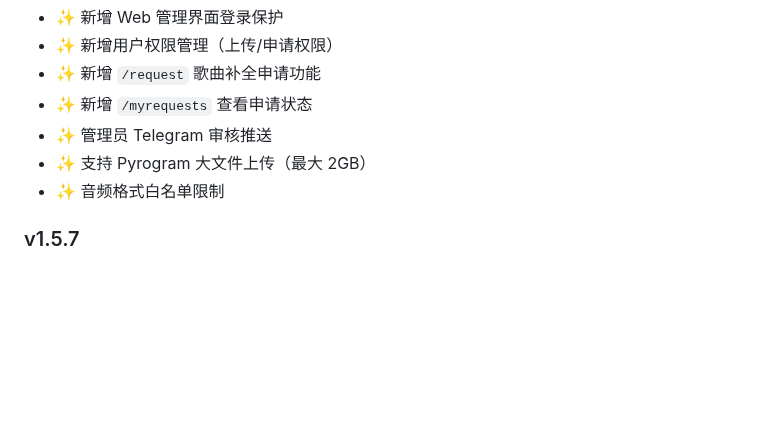
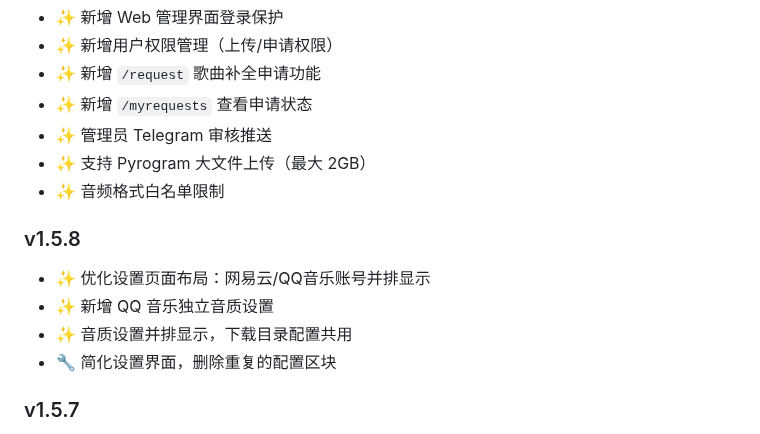
Before and after one commit to huanhq99/TGmusicBot, a Markdown page: README.md, the part around the change. Drawn GitHub-style; blank space fills up the shorter version.

Commit message:
docs: v1.5.8 设置页面优化 - 账号并排+音质独立

```diff
--- a/README.md
+++ b/README.md
@@ -383,6 +383,12 @@ TGmusicbot/
 - ✨ 支持 Pyrogram 大文件上传（最大 2GB）
 - ✨ 音频格式白名单限制
 
+### v1.5.8
+- ✨ 优化设置页面布局：网易云/QQ音乐账号并排显示
+- ✨ 新增 QQ 音乐独立音质设置
+- ✨ 音质设置并排显示，下载目录配置共用
+- 🔧 简化设置界面，删除重复的配置区块
+
 ### v1.5.7
 - ✨ 新增网易云 Cookie 刷新功能
 - ✨ 新增 Web 端歌单订阅管理页面
```
